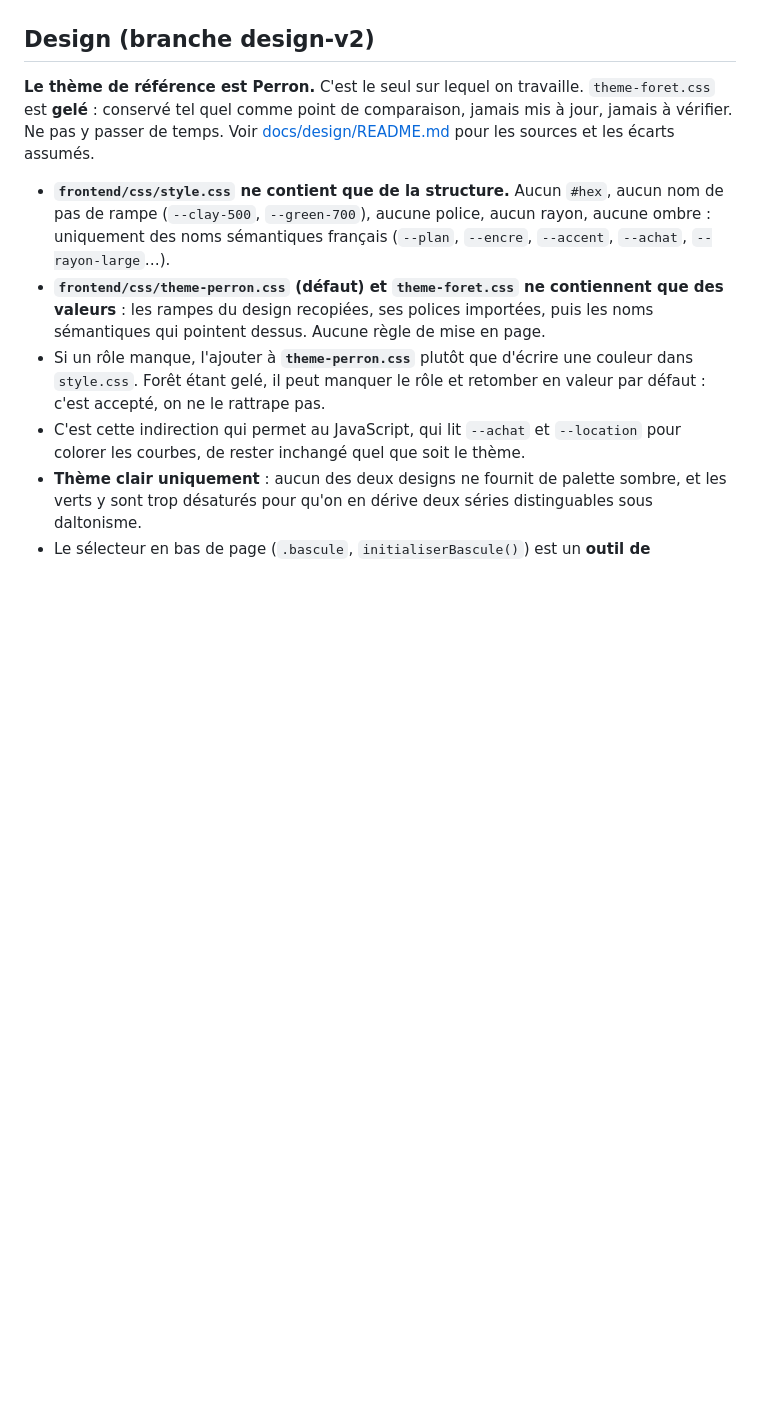
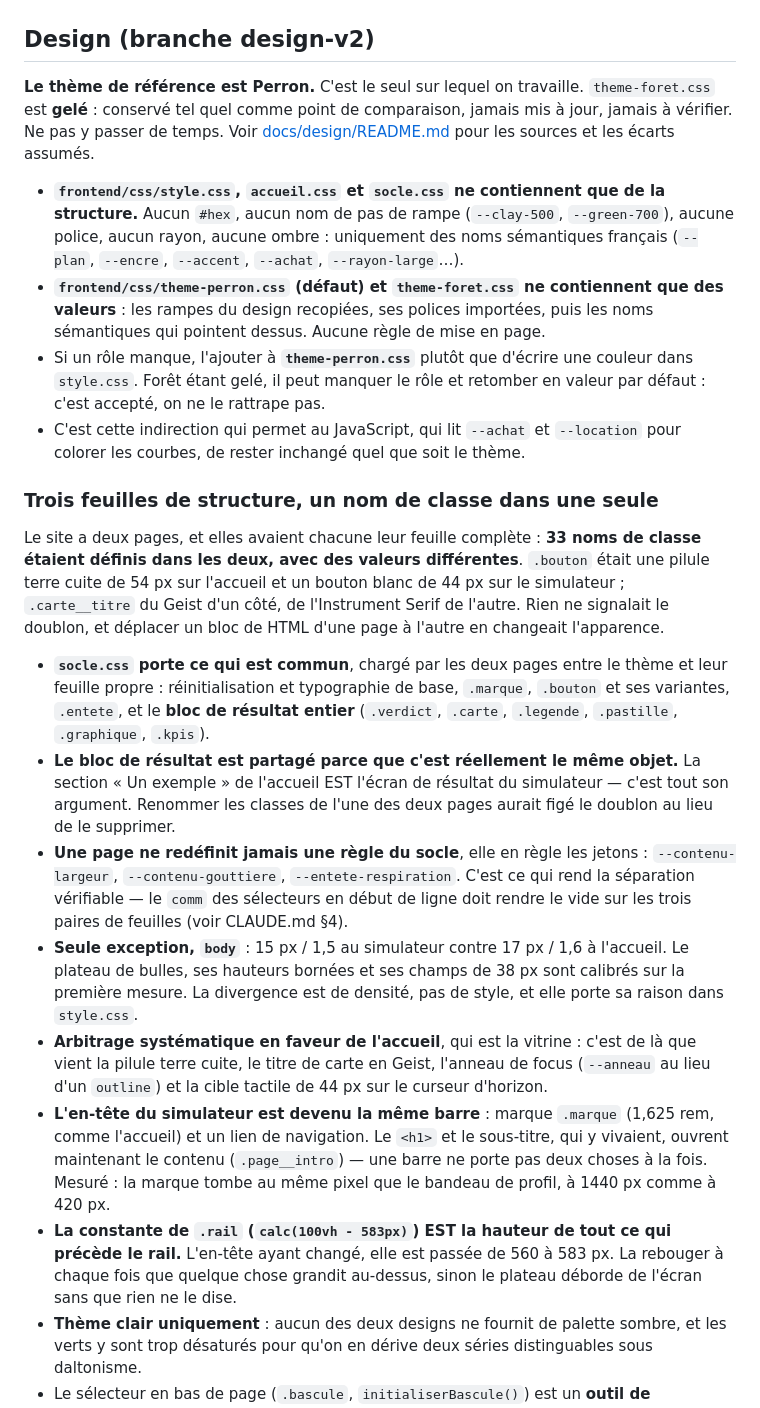
Before and after one commit to Colecalu/simulateur-achat-rp, a Markdown page: docs/conventions-ui.md, the part around the change. Drawn GitHub-style; blank space fills up the shorter version.

Commit message:
Documenter la séparation des feuilles, là où le prochain agent la cherchera
L'arbre de CLAUDE.md §4 listait encore deux feuilles de structure et décrivait
l'accueil comme « ne partage que le thème » — ce n'est plus vrai. La règle et
la commande qui la vérifie sont posées dans les conventions de code, et le
détail (ce que porte le socle, pourquoi le bloc de résultat est partagé plutôt
que renommé, la seule divergence admise sur `body`) dans docs/conventions-ui.md.

Y figure aussi le piège qui coûte le plus cher ici : la constante de `.rail`
(`calc(100vh - 583px)`) est la hauteur de tout ce qui précède le rail. La
laisser à 560 après avoir refait l'en-tête faisait déborder le plateau de
l'écran sans que rien ne le signale.

Co-Authored-By: Claude Opus 5 <noreply@anthropic.com>

```diff
--- a/docs/conventions-ui.md
+++ b/docs/conventions-ui.md
@@ -18,9 +18,10 @@ est **gelé** : conservé tel quel comme point de comparaison, jamais mis à jou
 Ne pas y passer de temps. Voir [docs/design/README.md](docs/design/README.md) pour les sources et
 les écarts assumés.
 
-- **`frontend/css/style.css` ne contient que de la structure.** Aucun `#hex`, aucun nom de pas
-  de rampe (`--clay-500`, `--green-700`), aucune police, aucun rayon, aucune ombre : uniquement
-  des noms sémantiques français (`--plan`, `--encre`, `--accent`, `--achat`, `--rayon-large`…).
+- **`frontend/css/style.css`, `accueil.css` et `socle.css` ne contiennent que de la structure.**
+  Aucun `#hex`, aucun nom de pas de rampe (`--clay-500`, `--green-700`), aucune police, aucun
+  rayon, aucune ombre : uniquement des noms sémantiques français (`--plan`, `--encre`,
+  `--accent`, `--achat`, `--rayon-large`…).
 - **`frontend/css/theme-perron.css` (défaut) et `theme-foret.css` ne contiennent que des
   valeurs** : les rampes du design recopiées, ses polices importées, puis les noms sémantiques
   qui pointent dessus. Aucune règle de mise en page.
@@ -29,6 +30,39 @@ les écarts assumés.
   accepté, on ne le rattrape pas.
 - C'est cette indirection qui permet au JavaScript, qui lit `--achat` et `--location` pour
   colorer les courbes, de rester inchangé quel que soit le thème.
+
+### Trois feuilles de structure, un nom de classe dans une seule
+
+Le site a deux pages, et elles avaient chacune leur feuille complète : **33 noms de classe
+étaient définis dans les deux, avec des valeurs différentes**. `.bouton` était une pilule terre
+cuite de 54 px sur l'accueil et un bouton blanc de 44 px sur le simulateur ; `.carte__titre` du
+Geist d'un côté, de l'Instrument Serif de l'autre. Rien ne signalait le doublon, et déplacer un
+bloc de HTML d'une page à l'autre en changeait l'apparence.
+
+- **`socle.css` porte ce qui est commun**, chargé par les deux pages entre le thème et leur
+  feuille propre : réinitialisation et typographie de base, `.marque`, `.bouton` et ses variantes,
+  `.entete`, et le **bloc de résultat entier** (`.verdict`, `.carte`, `.legende`, `.pastille`,
+  `.graphique`, `.kpis`).
+- **Le bloc de résultat est partagé parce que c'est réellement le même objet.** La section
+  « Un exemple » de l'accueil EST l'écran de résultat du simulateur — c'est tout son argument.
+  Renommer les classes de l'une des deux pages aurait figé le doublon au lieu de le supprimer.
+- **Une page ne redéfinit jamais une règle du socle**, elle en règle les jetons :
+  `--contenu-largeur`, `--contenu-gouttiere`, `--entete-respiration`. C'est ce qui rend la
+  séparation vérifiable — le `comm` des sélecteurs en début de ligne doit rendre le vide sur les
+  trois paires de feuilles (voir CLAUDE.md §4).
+- **Seule exception, `body`** : 15 px / 1,5 au simulateur contre 17 px / 1,6 à l'accueil. Le
+  plateau de bulles, ses hauteurs bornées et ses champs de 38 px sont calibrés sur la première
+  mesure. La divergence est de densité, pas de style, et elle porte sa raison dans `style.css`.
+- **Arbitrage systématique en faveur de l'accueil**, qui est la vitrine : c'est de là que vient
+  la pilule terre cuite, le titre de carte en Geist, l'anneau de focus (`--anneau` au lieu d'un
+  `outline`) et la cible tactile de 44 px sur le curseur d'horizon.
+- **L'en-tête du simulateur est devenu la même barre** : marque `.marque` (1,625 rem, comme
+  l'accueil) et un lien de navigation. Le `<h1>` et le sous-titre, qui y vivaient, ouvrent
+  maintenant le contenu (`.page__intro`) — une barre ne porte pas deux choses à la fois. Mesuré :
+  la marque tombe au même pixel que le bandeau de profil, à 1440 px comme à 420 px.
+- **La constante de `.rail` (`calc(100vh - 583px)`) EST la hauteur de tout ce qui précède le
+  rail.** L'en-tête ayant changé, elle est passée de 560 à 583 px. La rebouger à chaque fois que
+  quelque chose grandit au-dessus, sinon le plateau déborde de l'écran sans que rien ne le dise.
 - **Thème clair uniquement** : aucun des deux designs ne fournit de palette sombre, et les
   verts y sont trop désaturés pour qu'on en dérive deux séries distinguables sous daltonisme.
 - Le sélecteur en bas de page (`.bascule`, `initialiserBascule()`) est un **outil de
```
Also changed, not shown: CLAUDE.md (+19 -4 lines).
